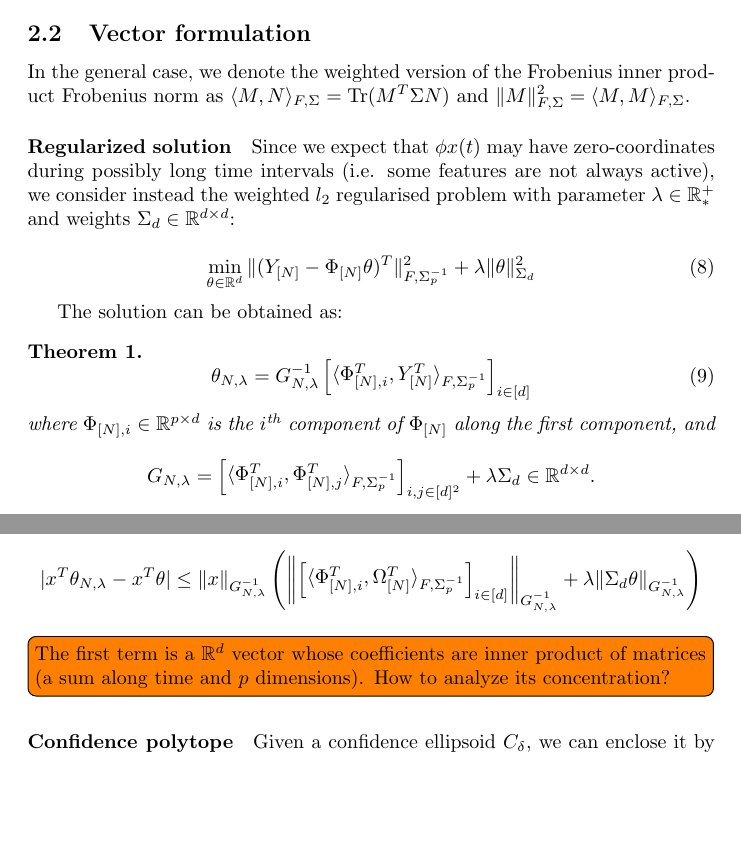
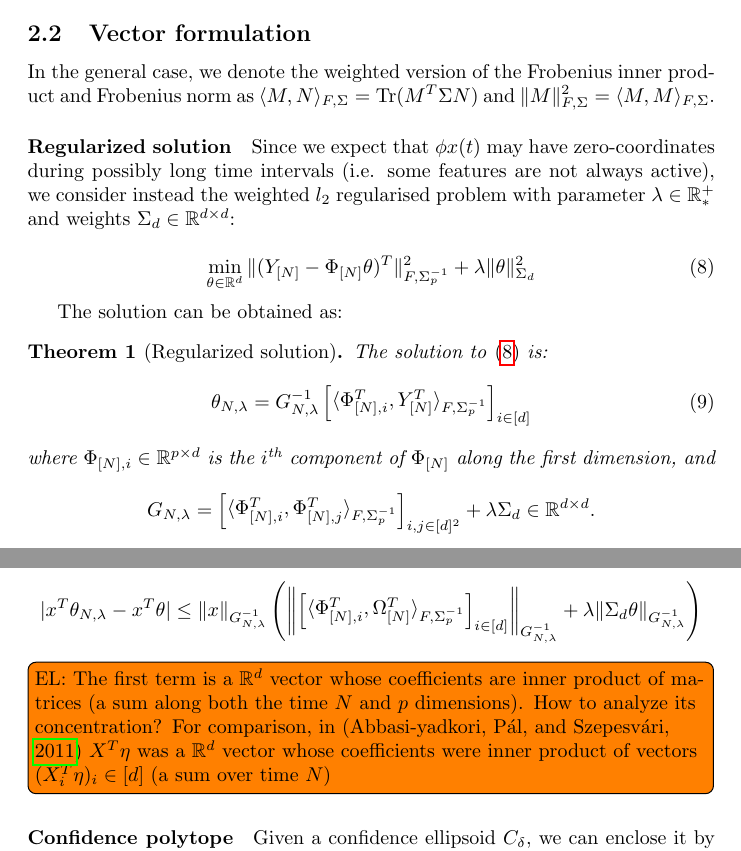
Before and after one commit to eleurent/robust-beyond-quadratic, a LaTeX document (main.tex): two parts of pages 4 and 6 of 14, joined at a grey line, cut so that both start at the same text, the shorter picture padded with empty space. Compiled offline with pdfLaTeX.

Commit message:
Update vector form

```diff
--- a/main.tex
+++ b/main.tex
@@ -8,11 +8,13 @@
 \usepackage{hyperref}
 \usepackage{booktabs}
 \usepackage[linesnumbered,ruled,vlined]{algorithm2e}
-\usepackage{natbib}
 \usepackage{caption}
 \usepackage{blkarray}
 \usepackage{todonotes}
 \usepackage{mathtools}
+\usepackage[backend=biber,style=authoryear,natbib=true,url=false]{biblatex}
+
+\addbibresource{references.bib}
 
 \input{mathdef.tex}
 
@@ -178,7 +180,7 @@ where
 \end{lemma}
 
 \subsection{Vector formulation}
-In the general case, we denote the weighted version of the Frobenius inner product Frobenius norm as $\inp{M}{N}_{F,\Sigma} = \Tr (M^T \Sigma N)$ and $\|M\|_{F,\Sigma}^2 = \inp{M}{M}_{F,\Sigma}$.
+In the general case, we denote the weighted version of the Frobenius inner product and Frobenius norm as $\inp{M}{N}_{F,\Sigma} = \Tr (M^T \Sigma N)$ and $\|M\|_{F,\Sigma}^2 = \inp{M}{M}_{F,\Sigma}$.
 
 \paragraph{Regularized solution} Since we expect that $\phi x(t)$ may have zero-coordinates during possibly long time intervals (i.e. some features are not always active), we consider instead the weighted $l_2$ regularised problem with parameter $\lambda\in\Real^+_*$ and weights $\Sigma_d\in\Real^{d\times d}$:
 
@@ -191,12 +193,12 @@ In the general case, we denote the weighted version of the Frobenius inner produ
 
 The solution can be obtained as:
 
-\begin{theorem}
+\begin{theorem}[Regularized solution] The solution to \eqref{eq:regression_min} is:
 \begin{equation}
     \label{eq:vector_rls}
     \theta_{N,\lambda} = G_{N, \lambda}^{-1} \begin{bmatrix}\inp{\Phi_{[N],i}^T}{Y_{[N]}^T}_{F, \Sigma_p^{-1}}\end{bmatrix}_{i\in[d]}
 \end{equation}
-where $\Phi_{[N],i}\in\Real^{p\times d}$ is the $i^\text{th}$ component of $\Phi_{[N]}$ along the first component, and
+where $\Phi_{[N],i}\in\Real^{p\times d}$ is the $i^\text{th}$ component of $\Phi_{[N]}$ along the first dimension, and
 \begin{equation*}
     G_{N, \lambda} = \begin{bmatrix}\inp{\Phi_{[N],i}^T}{\Phi_{[N],j}^T}_{F, \Sigma_p^{-1}}\end{bmatrix}_{i,j\in[d]^2} + \lambda \Sigma_d \in \Real^{d\times d}.
 \end{equation*}
@@ -277,7 +279,7 @@ Using the Cauchy-Schwartz inequality, we get:
 \begin{align*}
     |x^T\theta_{N,\lambda}  -x^T\theta| &\leq \|x\|_{G_{N, \lambda}^{-1}}\left(\left\|\begin{bmatrix}\inp{\Phi_{[N],i}^T}{\Omega_{[N]}^T}_{F, \Sigma_p^{-1}}\end{bmatrix}_{i\in[d]}\right\|_{G_{N, \lambda}^{-1}} + \lambda\|\Sigma_d\theta\|_{G_{N, \lambda}^{-1}}\right)
 \end{align*}
-\todo[inline]{The first term is a $\Real^d$ vector whose coefficients are inner product of matrices (a sum along time and $p$ dimensions). How to analyze its concentration?}
+\todo[inline]{EL: The first term is a $\Real^d$ vector whose coefficients are inner product of matrices (a sum along both the time $N$ and $p$ dimensions). How to analyze its concentration? For comparison, in \citep{Abbasi2011} $X^T\eta$ was a  $\Real^d$ vector whose coefficients were inner product of vectors $(X_i^T\eta)_i\in[d]$ (a sum over time $N$)}
 
 \paragraph{Confidence polytope}
 
```
Also changed, not shown: img/interval-hull.eps (deleted), img/interval-hull.pdf (added), img/polytope.pdf (added), main.tex (4 more changed lines).
